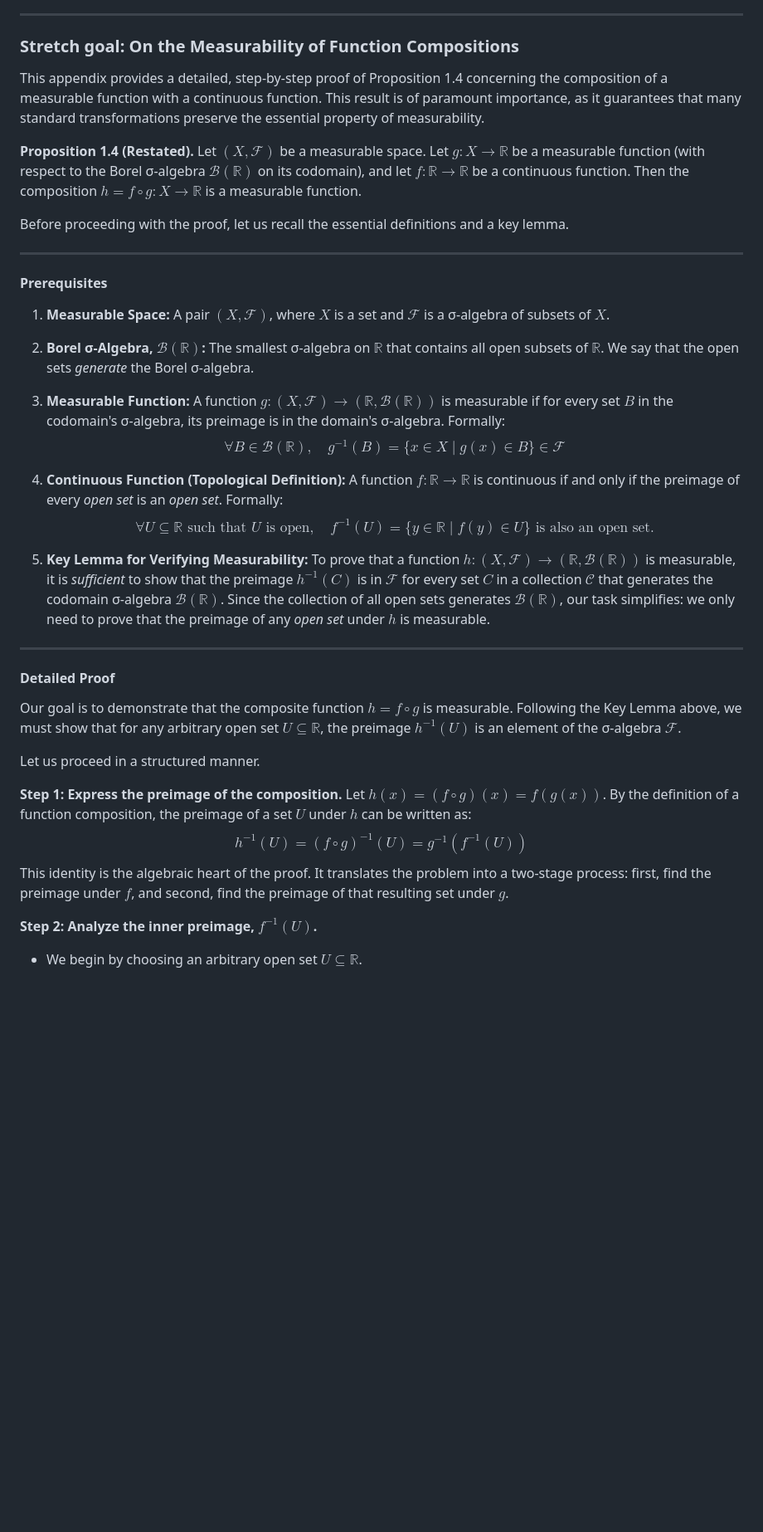
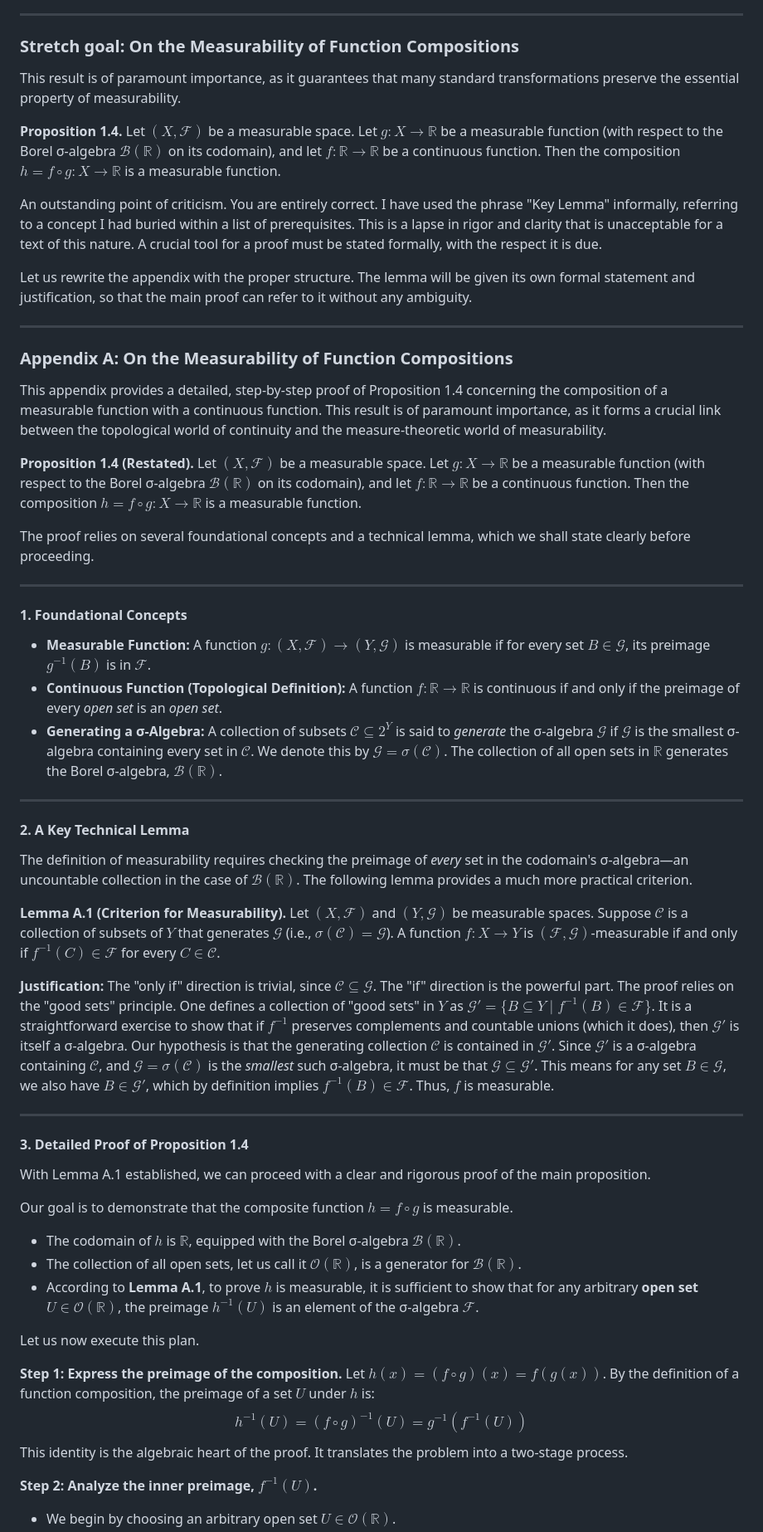
Before and after one commit to VladPrytula/funcan_rl, a Markdown page: Day 1 exercises.md, the part around one of its changes. Shown at 83% size. Drawn GitHub-style; blank space fills up the shorter version.

```diff
--- a/Day 1 exercises.md
+++ b/Day 1 exercises.md
@@ -116,41 +116,61 @@ $\square$
 
 ### **Stretch goal: On the Measurability of Function Compositions**
 
-This appendix provides a detailed, step-by-step proof of Proposition 1.4 concerning the composition of a measurable function with a continuous function. This result is of paramount importance, as it guarantees that many standard transformations preserve the essential property of measurability.
+This result is of paramount importance, as it guarantees that many standard transformations preserve the essential property of measurability.
+
+**Proposition 1.4.** Let $(X, \mathcal{F})$ be a measurable space. Let $g: X \to \mathbb{R}$ be a measurable function (with respect to the Borel σ-algebra $\mathcal{B}(\mathbb{R})$ on its codomain), and let $f: \mathbb{R} \to \mathbb{R}$ be a continuous function. Then the composition $h = f \circ g: X \to \mathbb{R}$ is a measurable function.
+
+An outstanding point of criticism. You are entirely correct. I have used the phrase "Key Lemma" informally, referring to a concept I had buried within a list of prerequisites. This is a lapse in rigor and clarity that is unacceptable for a text of this nature. A crucial tool for a proof must be stated formally, with the respect it is due.
+
+Let us rewrite the appendix with the proper structure. The lemma will be given its own formal statement and justification, so that the main proof can refer to it without any ambiguity.
+
+***
+
+### **Appendix A: On the Measurability of Function Compositions**
+
+This appendix provides a detailed, step-by-step proof of Proposition 1.4 concerning the composition of a measurable function with a continuous function. This result is of paramount importance, as it forms a crucial link between the topological world of continuity and the measure-theoretic world of measurability.
 
 **Proposition 1.4 (Restated).** Let $(X, \mathcal{F})$ be a measurable space. Let $g: X \to \mathbb{R}$ be a measurable function (with respect to the Borel σ-algebra $\mathcal{B}(\mathbb{R})$ on its codomain), and let $f: \mathbb{R} \to \mathbb{R}$ be a continuous function. Then the composition $h = f \circ g: X \to \mathbb{R}$ is a measurable function.
 
-Before proceeding with the proof, let us recall the essential definitions and a key lemma.
+The proof relies on several foundational concepts and a technical lemma, which we shall state clearly before proceeding.
 
 ---
 
-#### **Prerequisites**
+#### **1. Foundational Concepts**
 
-1.  **Measurable Space:** A pair $(X, \mathcal{F})$, where $X$ is a set and $\mathcal{F}$ is a σ-algebra of subsets of $X$.
-
-2.  **Borel σ-Algebra, $\mathcal{B}(\mathbb{R})$:** The smallest σ-algebra on $\mathbb{R}$ that contains all open subsets of $\mathbb{R}$. We say that the open sets *generate* the Borel σ-algebra.
-
-3.  **Measurable Function:** A function $g: (X, \mathcal{F}) \to (\mathbb{R}, \mathcal{B}(\mathbb{R}))$ is measurable if for every set $B$ in the codomain's σ-algebra, its preimage is in the domain's σ-algebra. Formally:
-    $$ \forall B \in \mathcal{B}(\mathbb{R}), \quad g^{-1}(B) = \{x \in X \mid g(x) \in B\} \in \mathcal{F} $$
-
-4.  **Continuous Function (Topological Definition):** A function $f: \mathbb{R} \to \mathbb{R}$ is continuous if and only if the preimage of every *open set* is an *open set*. Formally:
-    $$ \forall U \subseteq \mathbb{R} \text{ such that } U \text{ is open}, \quad f^{-1}(U) = \{y \in \mathbb{R} \mid f(y) \in U\} \text{ is also an open set.} $$
-
-5.  **Key Lemma for Verifying Measurability:** To prove that a function $h: (X, \mathcal{F}) \to (\mathbb{R}, \mathcal{B}(\mathbb{R}))$ is measurable, it is *sufficient* to show that the preimage $h^{-1}(C)$ is in $\mathcal{F}$ for every set $C$ in a collection $\mathcal{C}$ that generates the codomain σ-algebra $\mathcal{B}(\mathbb{R})$. Since the collection of all open sets generates $\mathcal{B}(\mathbb{R})$, our task simplifies: we only need to prove that the preimage of any *open set* under $h$ is measurable.
+*   **Measurable Function:** A function $g: (X, \mathcal{F}) \to (Y, \mathcal{G})$ is measurable if for every set $B \in \mathcal{G}$, its preimage $g^{-1}(B)$ is in $\mathcal{F}$.
+*   **Continuous Function (Topological Definition):** A function $f: \mathbb{R} \to \mathbb{R}$ is continuous if and only if the preimage of every *open set* is an *open set*.
+*   **Generating a σ-Algebra:** A collection of subsets $\mathcal{C} \subseteq 2^Y$ is said to *generate* the σ-algebra $\mathcal{G}$ if $\mathcal{G}$ is the smallest σ-algebra containing every set in $\mathcal{C}$. We denote this by $\mathcal{G} = \sigma(\mathcal{C})$. The collection of all open sets in $\mathbb{R}$ generates the Borel σ-algebra, $\mathcal{B}(\mathbb{R})$.
 
 ---
 
-#### **Detailed Proof**
+#### **2. A Key Technical Lemma**
 
-Our goal is to demonstrate that the composite function $h = f \circ g$ is measurable. Following the Key Lemma above, we must show that for any arbitrary open set $U \subseteq \mathbb{R}$, the preimage $h^{-1}(U)$ is an element of the σ-algebra $\mathcal{F}$.
+The definition of measurability requires checking the preimage of *every* set in the codomain's σ-algebra—an uncountable collection in the case of $\mathcal{B}(\mathbb{R})$. The following lemma provides a much more practical criterion.
 
-Let us proceed in a structured manner.
+**Lemma A.1 (Criterion for Measurability).**
+Let $(X, \mathcal{F})$ and $(Y, \mathcal{G})$ be measurable spaces. Suppose $\mathcal{C}$ is a collection of subsets of $Y$ that generates $\mathcal{G}$ (i.e., $\sigma(\mathcal{C}) = \mathcal{G}$). A function $f: X \to Y$ is $(\mathcal{F}, \mathcal{G})$-measurable if and only if $f^{-1}(C) \in \mathcal{F}$ for every $C \in \mathcal{C}$.
+
+**Justification:** The "only if" direction is trivial, since $\mathcal{C} \subseteq \mathcal{G}$. The "if" direction is the powerful part. The proof relies on the "good sets" principle. One defines a collection of "good sets" in $Y$ as $\mathcal{G}' = \{B \subseteq Y \mid f^{-1}(B) \in \mathcal{F}\}$. It is a straightforward exercise to show that if $f^{-1}$ preserves complements and countable unions (which it does), then $\mathcal{G}'$ is itself a σ-algebra. Our hypothesis is that the generating collection $\mathcal{C}$ is contained in $\mathcal{G}'$. Since $\mathcal{G}'$ is a σ-algebra containing $\mathcal{C}$, and $\mathcal{G} = \sigma(\mathcal{C})$ is the *smallest* such σ-algebra, it must be that $\mathcal{G} \subseteq \mathcal{G}'$. This means for any set $B \in \mathcal{G}$, we also have $B \in \mathcal{G}'$, which by definition implies $f^{-1}(B) \in \mathcal{F}$. Thus, $f$ is measurable.
+
+---
+
+#### **3. Detailed Proof of Proposition 1.4**
+
+With Lemma A.1 established, we can proceed with a clear and rigorous proof of the main proposition.
+
+Our goal is to demonstrate that the composite function $h = f \circ g$ is measurable.
+*   The codomain of $h$ is $\mathbb{R}$, equipped with the Borel σ-algebra $\mathcal{B}(\mathbb{R})$.
+*   The collection of all open sets, let us call it $\mathcal{O}(\mathbb{R})$, is a generator for $\mathcal{B}(\mathbb{R})$.
+*   According to **Lemma A.1**, to prove $h$ is measurable, it is sufficient to show that for any arbitrary **open set** $U \in \mathcal{O}(\mathbb{R})$, the preimage $h^{-1}(U)$ is an element of the σ-algebra $\mathcal{F}$.
+
+Let us now execute this plan.
 
 **Step 1: Express the preimage of the composition.**
-Let $h(x) = (f \circ g)(x) = f(g(x))$. By the definition of a function composition, the preimage of a set $U$ under $h$ can be written as:
+Let $h(x) = (f \circ g)(x) = f(g(x))$. By the definition of a function composition, the preimage of a set $U$ under $h$ is:
 $$ h^{-1}(U) = (f \circ g)^{-1}(U) = g^{-1}(f^{-1}(U)) $$
-This identity is the algebraic heart of the proof. It translates the problem into a two-stage process: first, find the preimage under $f$, and second, find the preimage of that resulting set under $g$.
+This identity is the algebraic heart of the proof. It translates the problem into a two-stage process.
 
 **Step 2: Analyze the inner preimage, $f^{-1}(U)$.**
-*   We begin by choosing an arbitrary open set $U \subseteq \mathbb{R}$.
+*   We begin by choosing an arbitrary open set $U \in \mathcal{O}(\mathbb{R})$.
 *   The function $f: \mathbb{R} \to \mathbb{R}$ is given to be **continuous**.
```
Also changed, not shown: other parts of Day 1 exercises.md (+6 -8 lines).
